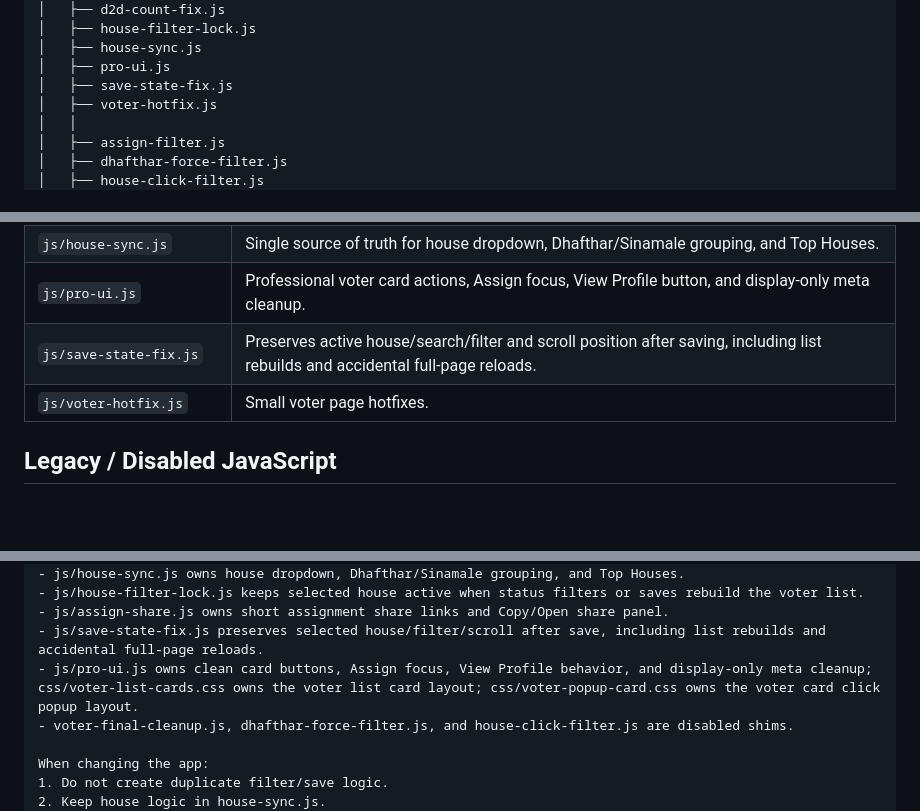
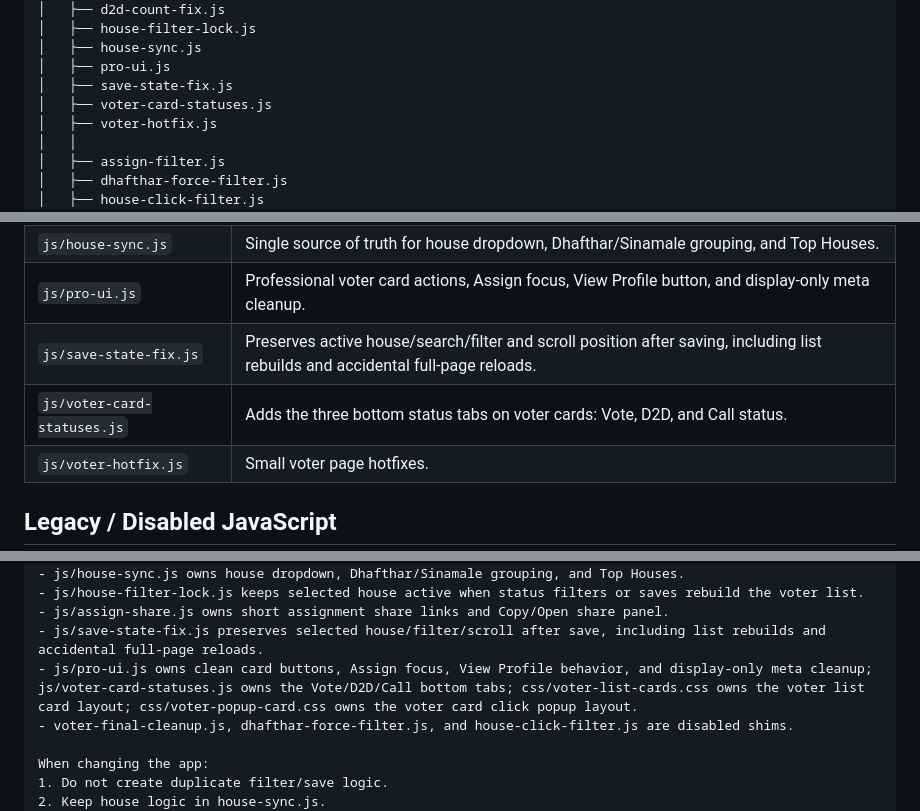
Before and after one commit to naappe/votelist2026, a Markdown page: README.md, 3 parts joined by grey strips. Rendered like a GitHub page; blank space fills up the shorter version.

Commit message:
Document voter card status tabs

```diff
--- a/README.md
+++ b/README.md
@@ -56,6 +56,7 @@ votelist2026/
 │   ├── house-sync.js
 │   ├── pro-ui.js
 │   ├── save-state-fix.js
+│   ├── voter-card-statuses.js
 │   ├── voter-hotfix.js
 │   │
 │   ├── assign-filter.js
@@ -84,6 +85,7 @@ votelist2026/
 | `js/house-sync.js` | Single source of truth for house dropdown, Dhafthar/Sinamale grouping, and Top Houses. |
 | `js/pro-ui.js` | Professional voter card actions, Assign focus, View Profile button, and display-only meta cleanup. |
 | `js/save-state-fix.js` | Preserves active house/search/filter and scroll position after saving, including list rebuilds and accidental full-page reloads. |
+| `js/voter-card-statuses.js` | Adds the three bottom status tabs on voter cards: Vote, D2D, and Call status. |
 | `js/voter-hotfix.js` | Small voter page hotfixes. |
 
 ## Legacy / Disabled JavaScript
@@ -223,7 +227,7 @@ Important structure:
 - js/house-filter-lock.js keeps selected house active when status filters or saves rebuild the voter list.
 - js/assign-share.js owns short assignment share links and Copy/Open share panel.
 - js/save-state-fix.js preserves selected house/filter/scroll after save, including list rebuilds and accidental full-page reloads.
-- js/pro-ui.js owns clean card buttons, Assign focus, View Profile behavior, and display-only meta cleanup; css/voter-list-cards.css owns the voter list card layout; css/voter-popup-card.css owns the voter card click popup layout.
+- js/pro-ui.js owns clean card buttons, Assign focus, View Profile behavior, and display-only meta cleanup; js/voter-card-statuses.js owns the Vote/D2D/Call bottom tabs; css/voter-list-cards.css owns the voter list card layout; css/voter-popup-card.css owns the voter card click popup layout.
 - voter-final-cleanup.js, dhafthar-force-filter.js, and house-click-filter.js are disabled shims.
 
 When changing the app:
```
Also changed, not shown: other parts of README.md (+2 -0 lines).
